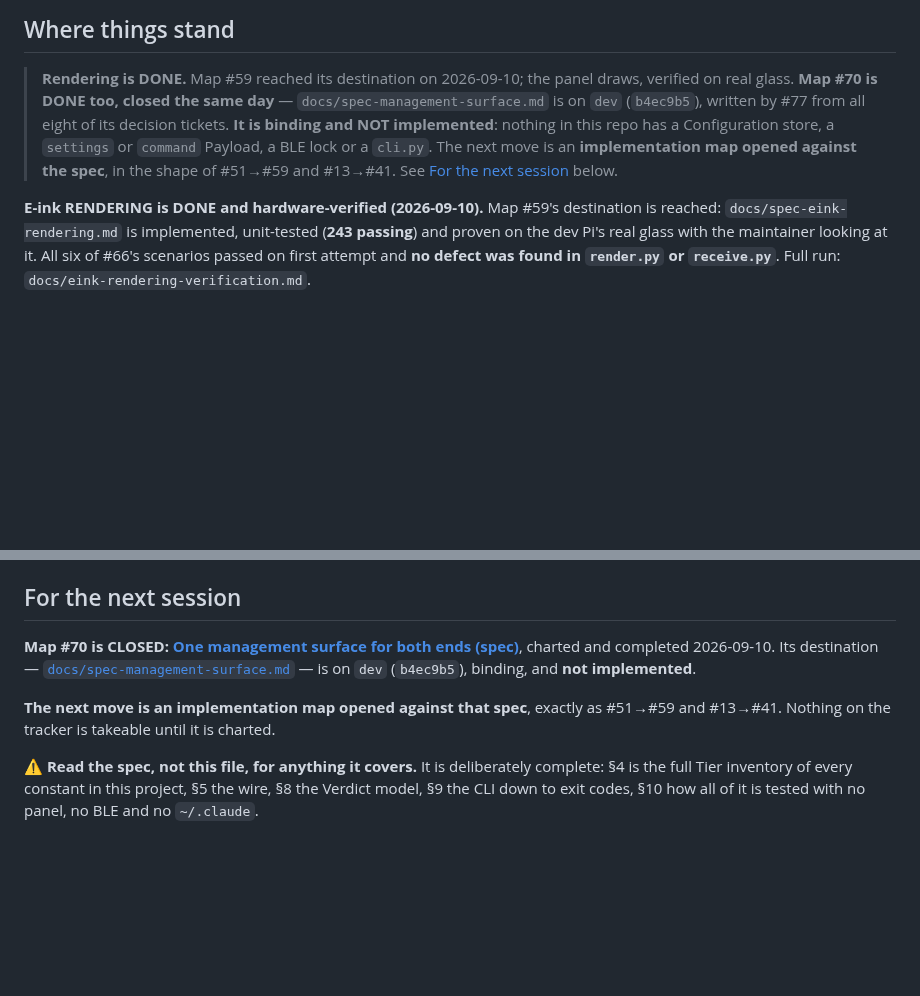
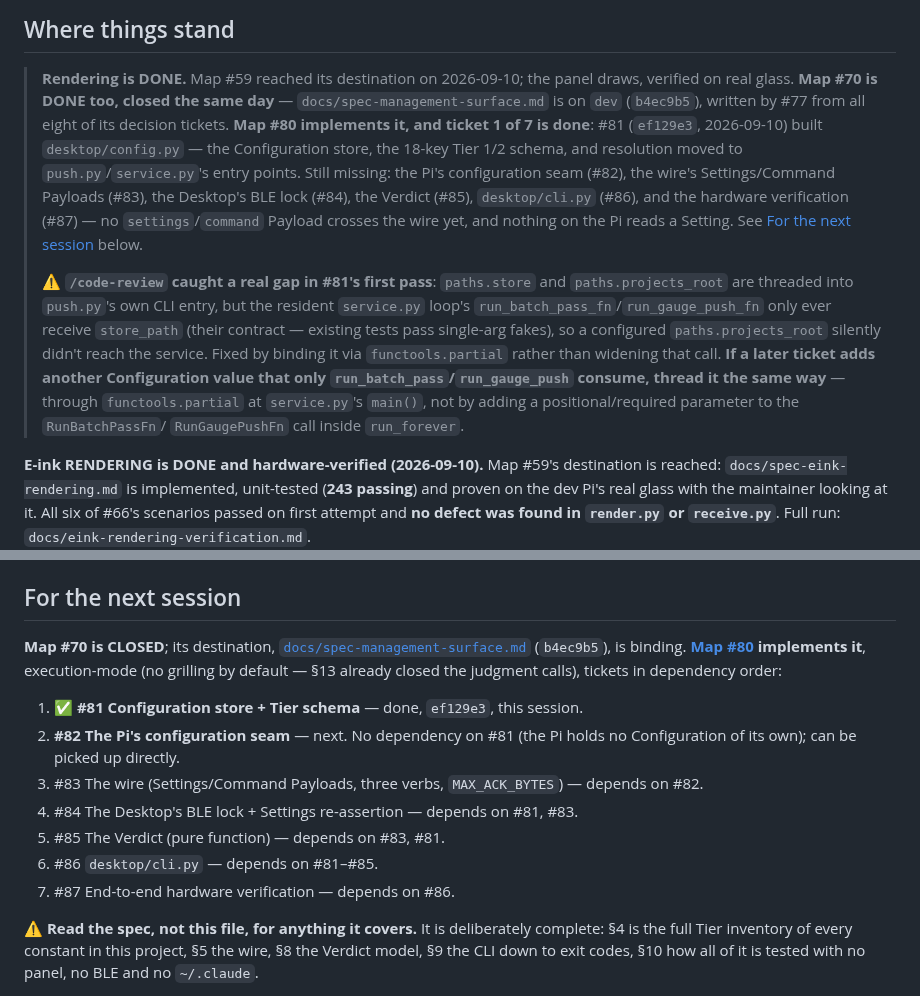
Before and after one commit to peterderkoala/zeropi.display, a Markdown page: handoff/handoff.md, 2 parts joined by grey strips. GitHub-like rendering; blank space fills up the shorter version.

Commit message:
Handoff: record #81's resolution and hand the frontier to #82
Co-Authored-By: Claude Sonnet 5 <noreply@anthropic.com>
Claude-Session: https://claude.ai/code/session_01Bsha5mbyuCPf8rhAQxnFXD

```diff
--- a/handoff/handoff.md
+++ b/handoff/handoff.md
@@ -5,11 +5,27 @@
 > **Rendering is DONE.** Map #59 reached its destination on 2026-09-10; the
 > panel draws, verified on real glass. **Map #70 is DONE too, closed the same
 > day** — `docs/spec-management-surface.md` is on `dev` (`b4ec9b5`), written by
-> #77 from all eight of its decision tickets. **It is binding and NOT
-> implemented**: nothing in this repo has a Configuration store, a `settings` or
-> `command` Payload, a BLE lock or a `cli.py`. The next move is an
-> **implementation map opened against the spec**, in the shape of #51→#59 and
-> #13→#41. See [For the next session](#for-the-next-session) below.
+> #77 from all eight of its decision tickets. **Map #80 implements it, and
+> ticket 1 of 7 is done**: #81 (`ef129e3`, 2026-09-10) built
+> `desktop/config.py` — the Configuration store, the 18-key Tier 1/2 schema,
+> and resolution moved to `push.py`/`service.py`'s entry points. Still
+> missing: the Pi's configuration seam (#82), the wire's Settings/Command
+> Payloads (#83), the Desktop's BLE lock (#84), the Verdict (#85),
+> `desktop/cli.py` (#86), and the hardware verification (#87) — no
+> `settings`/`command` Payload crosses the wire yet, and nothing on the Pi
+> reads a Setting. See [For the next session](#for-the-next-session) below.
+>
+> ⚠ **`/code-review` caught a real gap in #81's first pass**: `paths.store`
+> and `paths.projects_root` are threaded into `push.py`'s own CLI entry, but
+> the resident `service.py` loop's `run_batch_pass_fn`/`run_gauge_push_fn`
+> only ever receive `store_path` (their contract — existing tests pass
+> single-arg fakes), so a configured `paths.projects_root` silently didn't
+> reach the service. Fixed by binding it via `functools.partial` rather than
+> widening that call. **If a later ticket adds another Configuration value
+> that only `run_batch_pass`/`run_gauge_push` consume, thread it the same
+> way** — through `functools.partial` at `service.py`'s `main()`, not by
+> adding a positional/required parameter to the `RunBatchPassFn`/
+> `RunGaugePushFn` call inside `run_forever`.
 
 **E-ink RENDERING is DONE and hardware-verified (2026-09-10).** Map #59's
 destination is reached: `docs/spec-eink-rendering.md` is implemented,
@@ -161,14 +177,22 @@ frame from drawing.
 
 ## For the next session
 
-**Map #70 is CLOSED: [One management surface for both ends
-(spec)](https://github.com/peterderkoala/zeropi.display/issues/70)**, charted
-and completed 2026-09-10. Its destination —
+**Map #70 is CLOSED**; its destination,
 [`docs/spec-management-surface.md`](https://github.com/peterderkoala/zeropi.display/blob/dev/docs/spec-management-surface.md)
-— is on `dev` (`b4ec9b5`), binding, and **not implemented**.
+(`b4ec9b5`), is binding. **[Map #80](https://github.com/peterderkoala/zeropi.display/issues/80)
+implements it**, execution-mode (no grilling by default — §13 already closed
+the judgment calls), tickets in dependency order:
 
-**The next move is an implementation map opened against that spec**, exactly as
-#51→#59 and #13→#41. Nothing on the tracker is takeable until it is charted.
+1. ✅ **#81 Configuration store + Tier schema** — done, `ef129e3`, this
+   session.
+2. **#82 The Pi's configuration seam** — next. No dependency on #81 (the Pi
+   holds no Configuration of its own); can be picked up directly.
+3. #83 The wire (Settings/Command Payloads, three verbs, `MAX_ACK_BYTES`) —
+   depends on #82.
+4. #84 The Desktop's BLE lock + Settings re-assertion — depends on #81, #83.
+5. #85 The Verdict (pure function) — depends on #83, #81.
+6. #86 `desktop/cli.py` — depends on #81–#85.
+7. #87 End-to-end hardware verification — depends on #86.
 
 ⚠ **Read the spec, not this file, for anything it covers.** It is deliberately
 complete: §4 is the full Tier inventory of every constant in this project, §5
```
